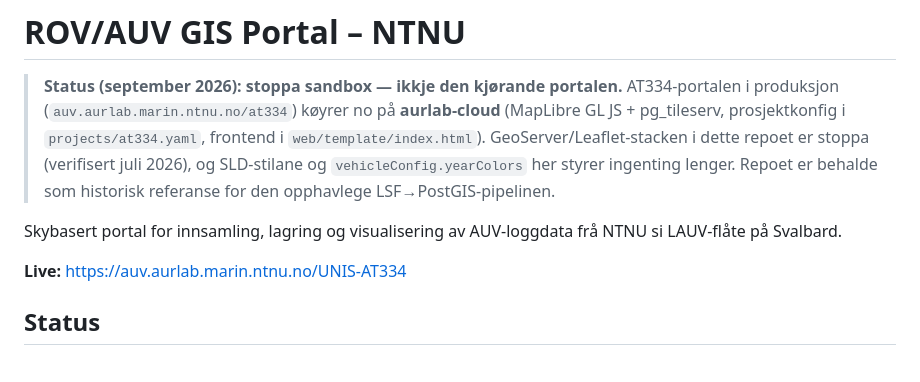
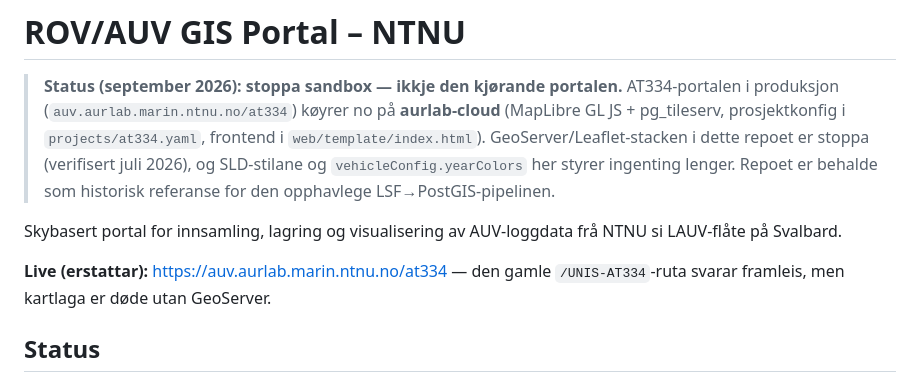
Before and after one commit to MartinLudvigsenNTNU/rov-gis, a Markdown page: README.md, the part around the change. Rendered like a GitHub page.

Commit message:
docs: pek Live-lenke til aurlab-cloud /at334

```diff
--- a/README.md
+++ b/README.md
@@ -10,7 +10,7 @@
 
 Skybasert portal for innsamling, lagring og visualisering av AUV-loggdata frå NTNU si LAUV-flåte på Svalbard.
 
-**Live:** [https://auv.aurlab.marin.ntnu.no/UNIS-AT334](https://auv.aurlab.marin.ntnu.no/UNIS-AT334)
+**Live (erstattar):** [https://auv.aurlab.marin.ntnu.no/at334](https://auv.aurlab.marin.ntnu.no/at334) — den gamle `/UNIS-AT334`-ruta svarar framleis, men kartlaga er døde utan GeoServer.
 
 ## Status
 
```
